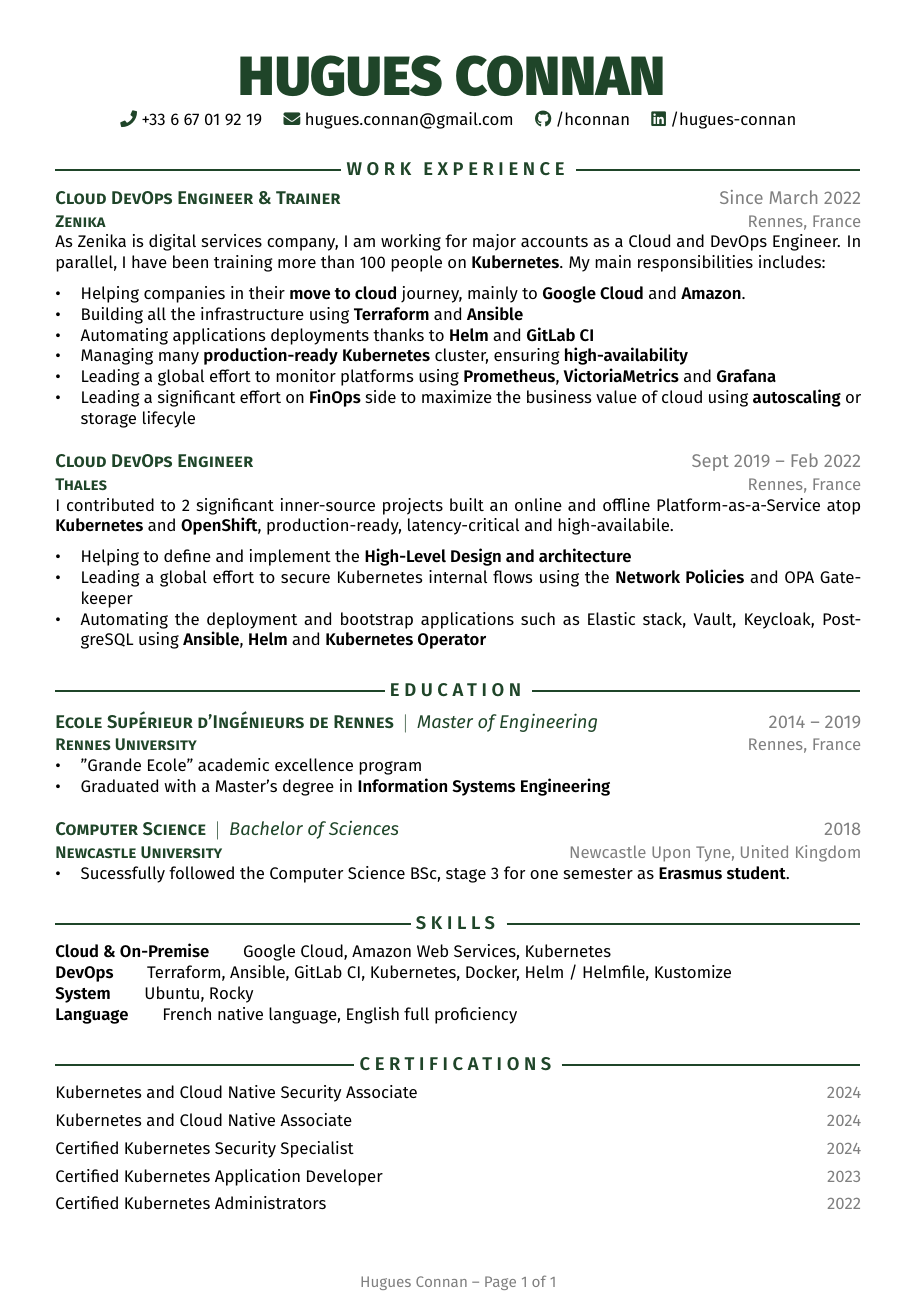
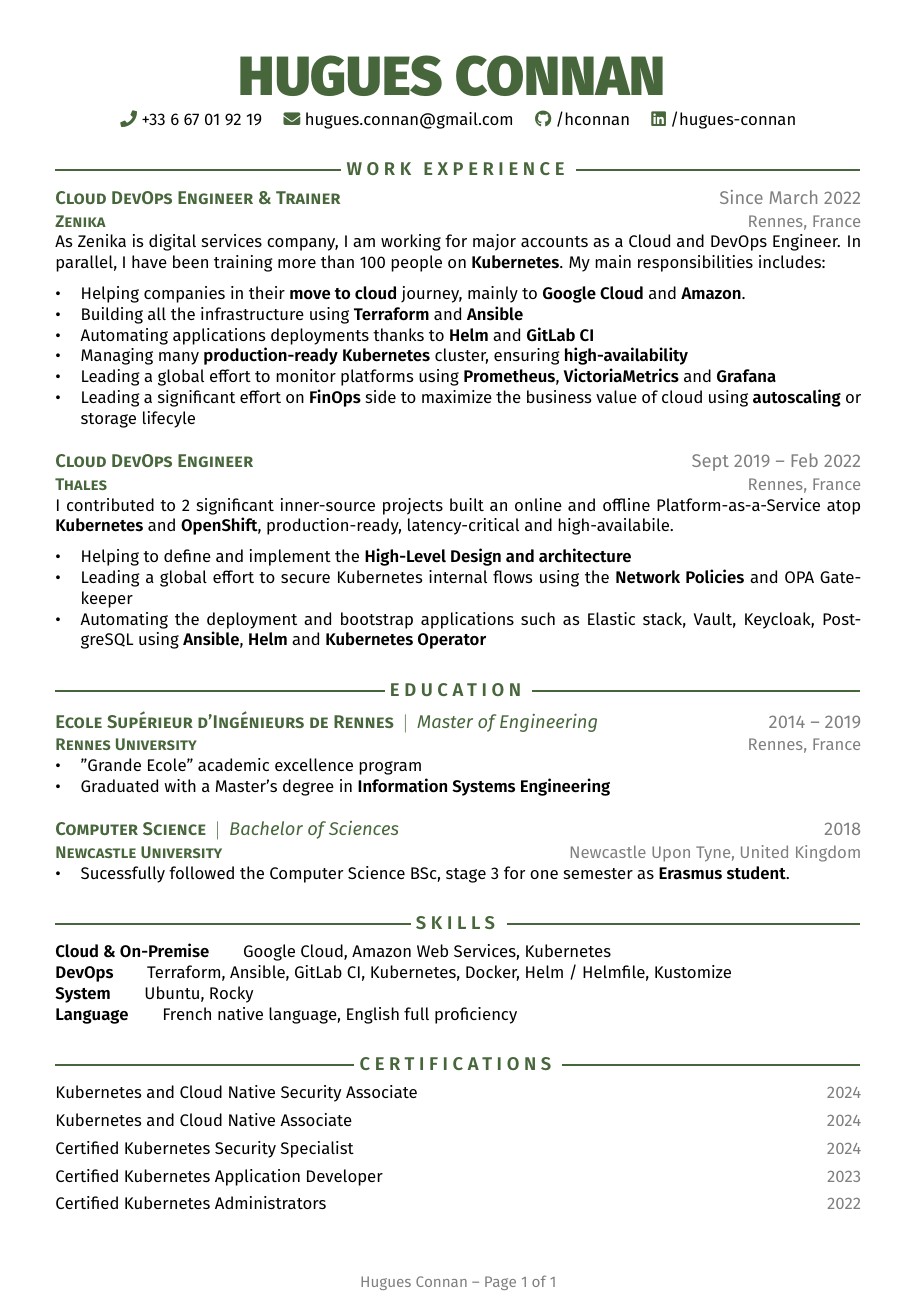
Before and after one commit to hconnan/resume, a LaTeX CV (cvs-latex/connan-hugues-resume.tex): the whole page. Compiled offline with pdfLaTeX.

Commit message:
Change color to olive

```diff
--- a/cvs-latex/connan-hugues-resume.tex
+++ b/cvs-latex/connan-hugues-resume.tex
@@ -15,7 +15,7 @@
 \usepackage[a4paper,margin=0.5in]{geometry}
 
 \usepackage{xcolor}
-\definecolor{accent}{HTML}{1F4529}
+\definecolor{accent}{HTML}{47663B}
 
 \newcommand{\linkicon}{
   \color{gray}{\footnotesize\raisebox{1pt}{\faIcon{external-link-alt}}}
```
Also changed, not shown: cvs-latex/connan-hugues-resume.pdf.
